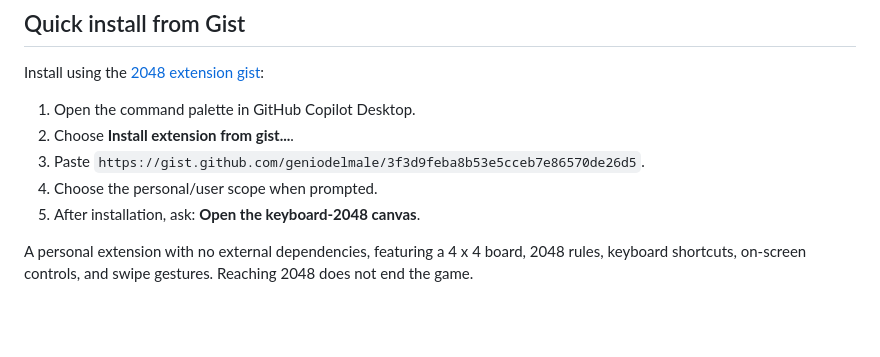
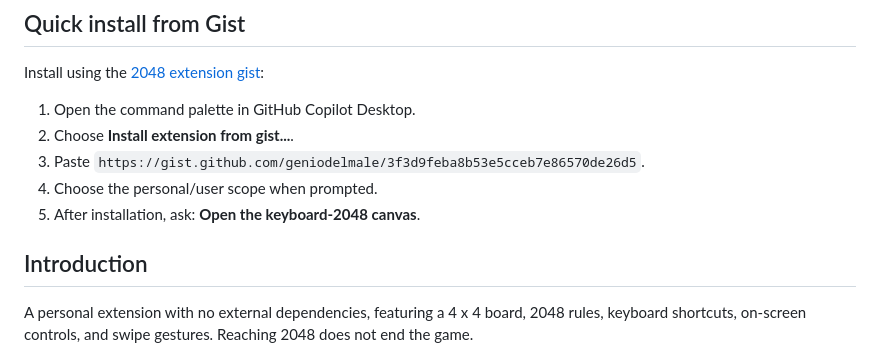
Before and after one commit to geniodelmale/2048-keyboard-canvas, a Markdown page: README.md, the part around the change. GitHub-like rendering; blank space fills up the shorter version.

Commit message:
Add introduction section to README
Added an introduction section to the README with details about the extension's features.

```diff
--- a/README.md
+++ b/README.md
@@ -9,6 +9,8 @@ Install using the [2048 extension gist](https://gist.github.com/geniodelmale/3f3
 3. Paste `https://gist.github.com/geniodelmale/3f3d9feba8b53e5cceb7e86570de26d5`.
 4. Choose the personal/user scope when prompted.
 5. After installation, ask: **Open the keyboard-2048 canvas**.
+
+## Introduction
 
 A personal extension with no external dependencies, featuring a 4 x 4 board,
 2048 rules, keyboard shortcuts, on-screen controls, and swipe gestures.
```
